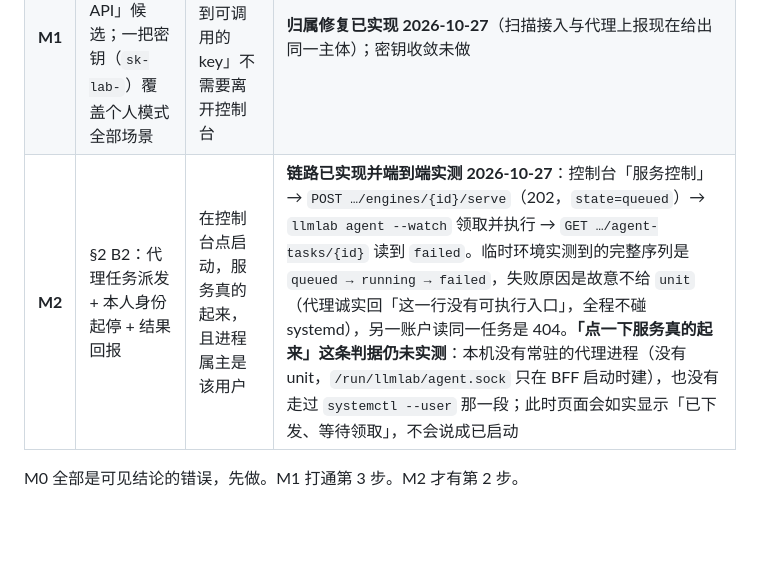
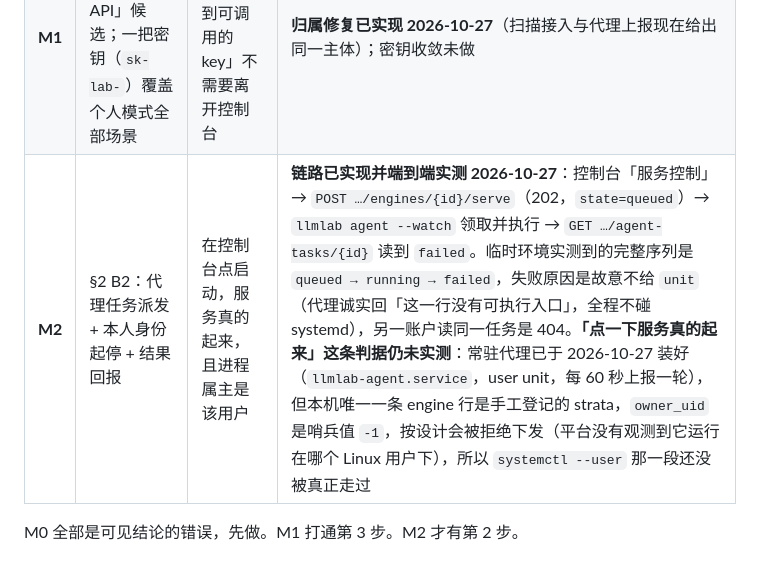
Before and after one commit to ProfessorZhi/llmlab, a Markdown page: docs/product-definition-2026-10-27.md, the part around the change. Rendered like a GitHub page; blank space fills up the shorter version.

```diff
--- a/docs/product-definition-2026-10-27.md
+++ b/docs/product-definition-2026-10-27.md
@@ -133,6 +133,6 @@ B2 的前置条件（未完成前，第 2 步仍是「给命令，你自己起
 |---|---|---|---|
 | **M0** | §5 的 F1、F3、F4；§4 术语在导航与页面标题上统一；砍掉登记向导里无效的「访问范围」 | 列表上不再出现「停了还显示运行中」；同一个词只有一种意思 | **已实现 2026-10-27**，见 [简化架构 · 结论自洽修复](architecture-v1-simplified.md#结论自洽修复2026-10-27产品定义-m0) |
 | **M1** | §5 F2：发现的服务进「发布为 API」候选；一把密钥（`sk-lab-`）覆盖个人模式全部场景 | 从「看见服务」到「拿到可调用的 key」不需要离开控制台 | **归属修复已实现 2026-10-27**（扫描接入与代理上报现在给出同一主体）；密钥收敛未做 |
-| **M2** | §2 B2：代理任务派发 + 本人身份起停 + 结果回报 | 在控制台点启动，服务真的起来，且进程属主是该用户 | **链路已实现并端到端实测 2026-10-27**：控制台「服务控制」→ `POST …/engines/{id}/serve`（202，`state=queued`）→ `llmlab agent --watch` 领取并执行 → `GET …/agent-tasks/{id}` 读到 `failed`。临时环境实测到的完整序列是 `queued → running → failed`，失败原因是故意不给 `unit`（代理诚实回「这一行没有可执行入口」，全程不碰 systemd），另一账户读同一任务是 404。**「点一下服务真的起来」这条判据仍未实测**：本机没有常驻的代理进程（没有 unit，`/run/llmlab/agent.sock` 只在 BFF 启动时建），也没有走过 `systemctl --user` 那一段；此时页面会如实显示「已下发、等待领取」，不会说成已启动 |
+| **M2** | §2 B2：代理任务派发 + 本人身份起停 + 结果回报 | 在控制台点启动，服务真的起来，且进程属主是该用户 | **链路已实现并端到端实测 2026-10-27**：控制台「服务控制」→ `POST …/engines/{id}/serve`（202，`state=queued`）→ `llmlab agent --watch` 领取并执行 → `GET …/agent-tasks/{id}` 读到 `failed`。临时环境实测到的完整序列是 `queued → running → failed`，失败原因是故意不给 `unit`（代理诚实回「这一行没有可执行入口」，全程不碰 systemd），另一账户读同一任务是 404。**「点一下服务真的起来」这条判据仍未实测**：常驻代理已于 2026-10-27 装好（`llmlab-agent.service`，user unit，每 60 秒上报一轮），但本机唯一一条 engine 行是手工登记的 strata，`owner_uid` 是哨兵值 `-1`，按设计会被拒绝下发（平台没有观测到它运行在哪个 Linux 用户下），所以 `systemctl --user` 那一段还没被真正走过 |
 
 M0 全部是可见结论的错误，先做。M1 打通第 3 步。M2 才有第 2 步。
```
Also changed, not shown: docs/architecture-v1-simplified.md (+3 -1 lines).
